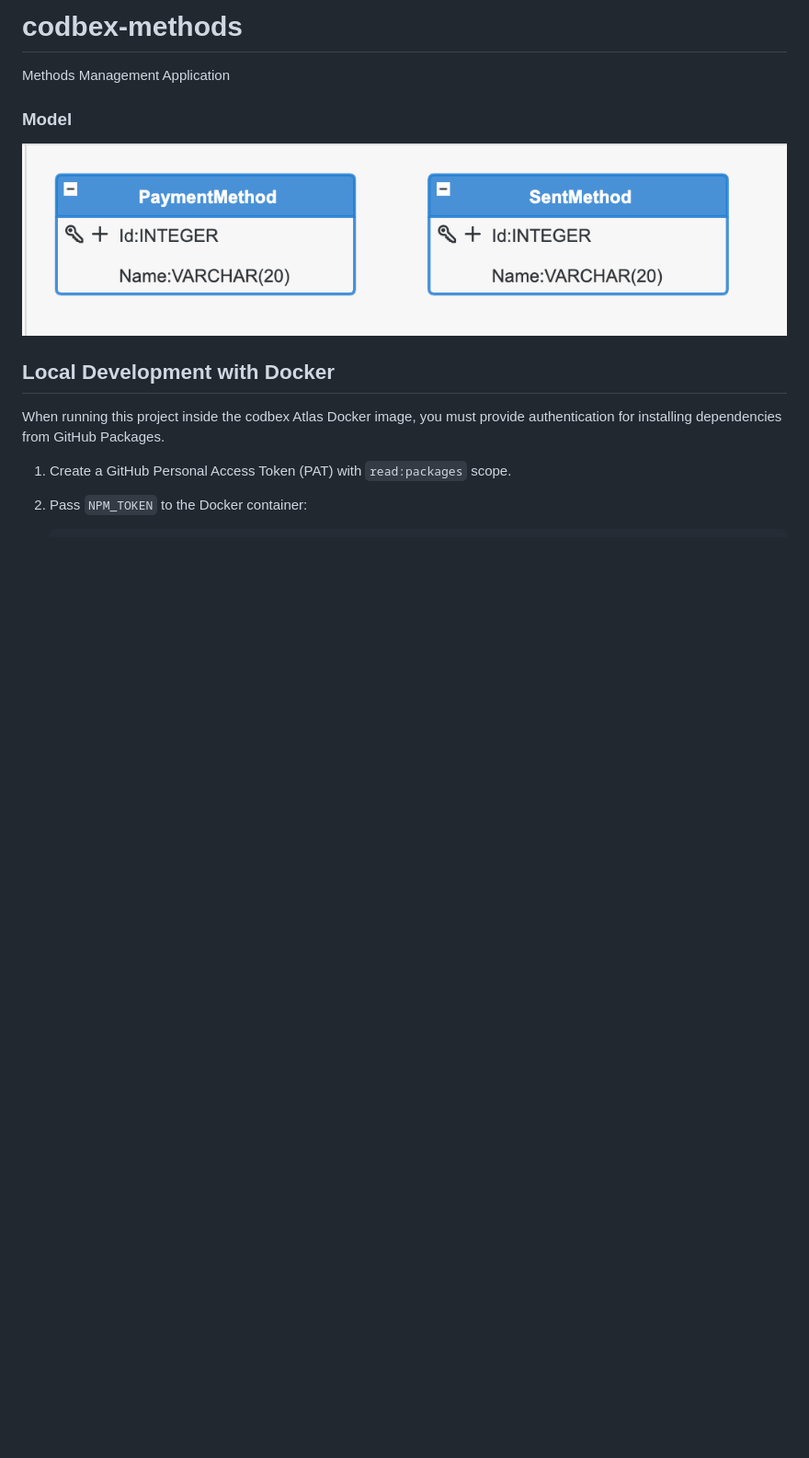
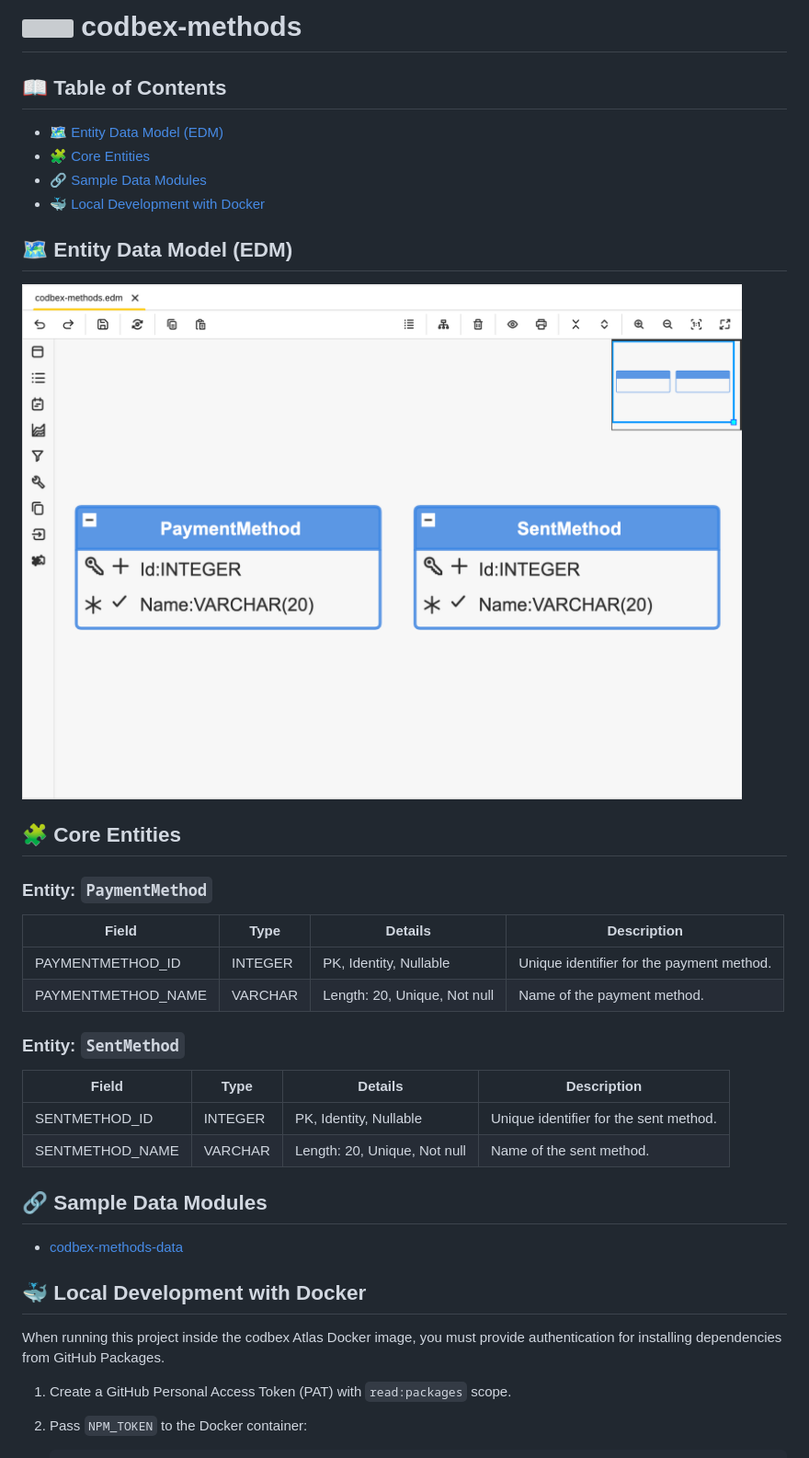
Before and after one commit to codbex/codbex-methods, a Markdown page: README.md, the part around one of its changes. Shown at 92% size. Drawn GitHub-style; pictures changed too: images/methods-model.png (deleted), images/model.png (added); blank space fills up the shorter version; grey boxes are pictures that could not be loaded.

```diff
--- a/README.md
+++ b/README.md
@@ -2,11 +2,35 @@
 
-Methods Management Application
+## 📖 Table of Contents
+* [🗺️ Entity Data Model (EDM)](#️-entity-data-model-edm)
+* [🧩 Core Entities](#-core-entities)
+* [🔗 Sample Data Modules](#-sample-data-modules)
+* [🐳 Local Development with Docker](#-local-development-with-docker)
 
-### Model
+## 🗺️ Entity Data Model (EDM)
 
-![model](images/methods-model.png)
+![model](images/model.png)
 
-## Local Development with Docker
+## 🧩 Core Entities
+
+### Entity: `PaymentMethod`
+
+| Field              | Type     | Details                      | Description                              |
+| ------------------ | -------- |------------------------------| ---------------------------------------- |
+| PAYMENTMETHOD_ID   | INTEGER  | PK, Identity, Nullable       | Unique identifier for the payment method. |
+| PAYMENTMETHOD_NAME | VARCHAR  | Length: 20, Unique, Not null | Name of the payment method.              |
+
+### Entity: `SentMethod`
+
+| Field            | Type     | Details                      | Description                              |
+| ---------------- | -------- |------------------------------| ---------------------------------------- |
+| SENTMETHOD_ID    | INTEGER  | PK, Identity, Nullable       | Unique identifier for the sent method.   |
+| SENTMETHOD_NAME  | VARCHAR  | Length: 20, Unique, Not null | Name of the sent method.                 |
+
+## 🔗 Sample Data Modules
+
+- [codbex-methods-data](https://github.com/codbex/codbex-methods-data)
+
+## 🐳 Local Development with Docker
 
 When running this project inside the codbex Atlas Docker image, you must provide authentication for installing dependencies from GitHub Packages.
 1. Create a GitHub Personal Access Token (PAT) with `read:packages` scope.
```
Also changed, not shown: other parts of README.md (+1 -1 lines).
